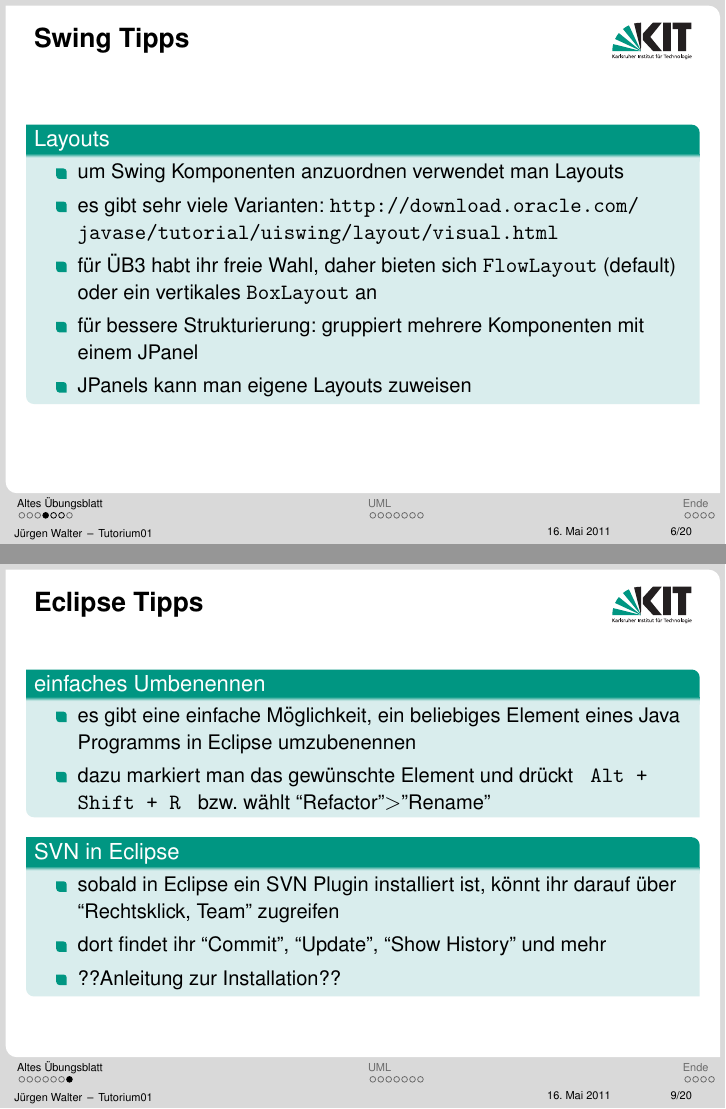
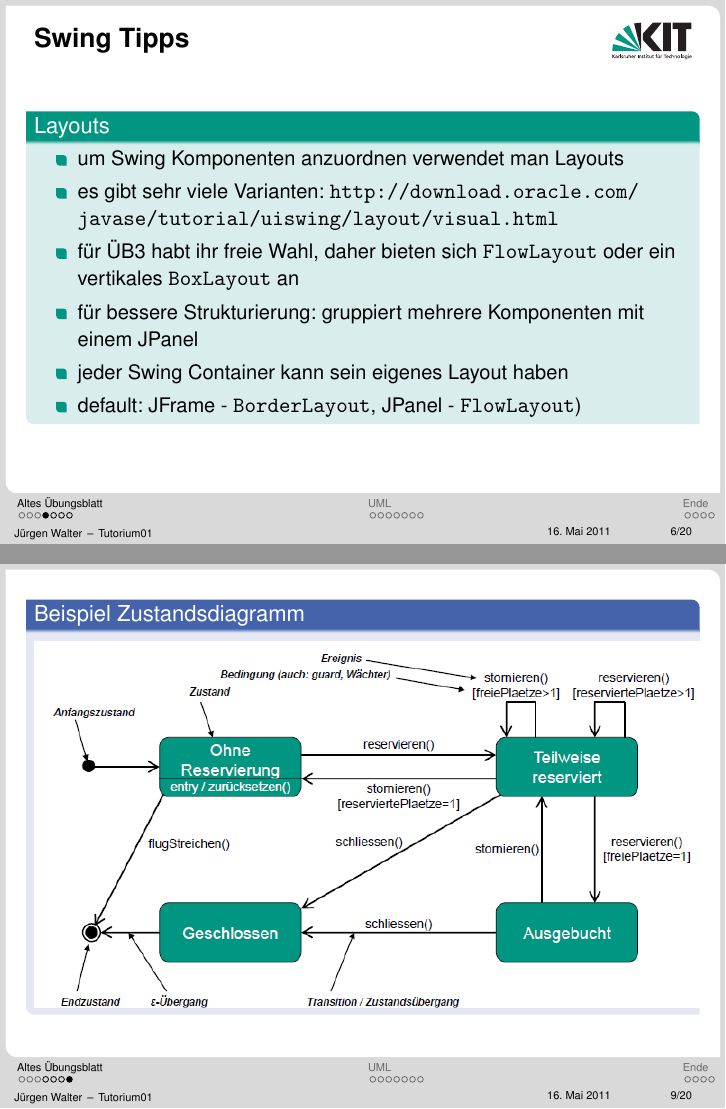
Before and after one commit to kne1p/Swt1, LaTeX slides (juergen/Tutorium02.tex): pages 16 and 24 of 42 before the commit and pages 18 and 23 of 40 after it, joined at a grey line. Compiled offline with pdfLaTeX.

Commit message:
bilder skaliert

```diff
--- a/juergen/Tutorium02.tex
+++ b/juergen/Tutorium02.tex
@@ -91,9 +91,10 @@
 \begin{itemize}
 \item um Swing Komponenten anzuordnen verwendet man Layouts \pause
 \item es gibt sehr viele Varianten: \url{http://download.oracle.com/javase/tutorial/uiswing/layout/visual.html}  \pause
-\item für ÜB3 habt ihr freie Wahl, daher bieten sich \texttt{FlowLayout} (default) oder ein vertikales \texttt{BoxLayout} an \pause
-\item für bessere Strukturierung: gruppiert mehrere Komponenten mit einem JPanel \pause
-\item JPanels kann man eigene Layouts zuweisen
+\item für ÜB3 habt ihr freie Wahl, daher bieten sich \texttt{FlowLayout} oder ein vertikales \texttt{BoxLayout} an \pause
+\item für bessere Strukturierung: gruppiert mehrere Komponenten mit einem JPanel  \pause
+\item jeder Swing Container kann sein eigenes Layout haben \pause
+\item default: JFrame - \texttt{BorderLayout}, JPanel -  \texttt{FlowLayout})
 \end{itemize}
 \end{block}
 }
@@ -127,37 +129,20 @@
 				f.add(new JLabel("Text"));
 				f.add(new JButton("Button"));
 			}
-			f.setVisible(true);\end{lstlisting}
+			f.setVisible(true);
+\end{lstlisting}
 \end{block}
 \end{frame}
 
-\subsection{Eclipse}
-\frame{
-\frametitle{Eclipse Tipps }
-\begin{block}{einfaches Umbenennen}
-\begin{itemize}
-\item es gibt eine einfache Möglichkeit, ein beliebiges Element eines Java Programms in Eclipse umzubenennen \pause
-\item dazu markiert man das gewünschte Element und drückt \texttt{ Alt + Shift + R } bzw. wählt “Refactor”$>$”Rename” \pause
-\end{itemize}
-\end{block}
 
-\begin{block}{SVN in Eclipse}
-\begin{itemize}
-\item sobald in Eclipse ein SVN Plugin installiert ist, könnt ihr darauf über “Rechtsklick, Team” zugreifen \pause
-\item dort findet ihr “Commit”, “Update”, “Show History” und mehr
+\frame {
+\begin{exampleblock}{Beispiel Zustandsdiagramm}
+\begin{center}
+\includegraphics[scale=0.6]{pics/zustandsdiagramm.png}
+\end{center}
+\end{exampleblock}
+}
 
-\item ??Anleitung zur Installation??
-\end{itemize}
-\end{block}
-}
-%
-%\frame {
-%\begin{exampleblock}{Beispiel Zustandsdiagramm}
-%\begin{center}
-%\includegraphics[scale=0.52]{pics/zustandsdiagramm.png}
-%\end{center}
-%\end{exampleblock}
-%}
 \section{UML}
 
 \subsection{Zustandsdiagramm}
```
Also changed, not shown: juergen/Tutorium02.tex (20 more changed lines).
